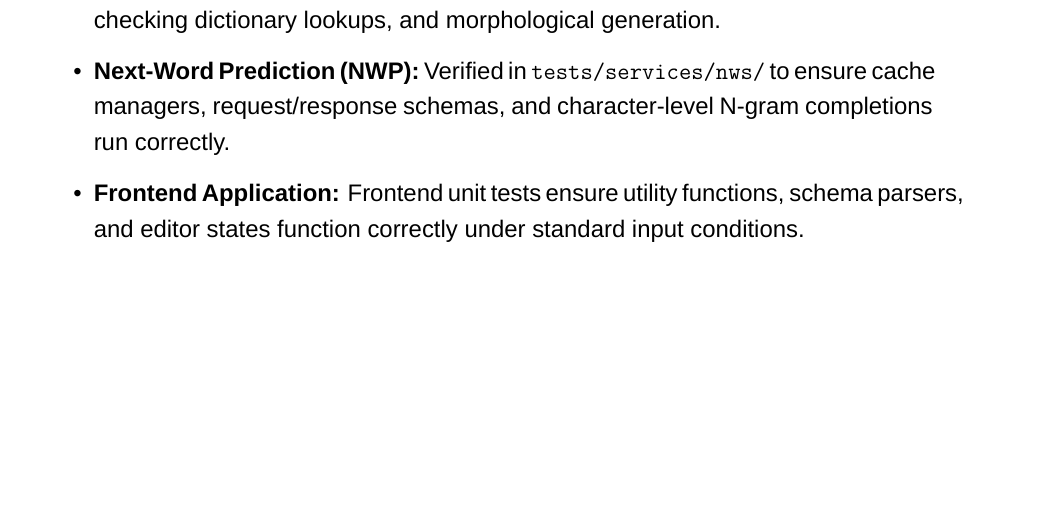
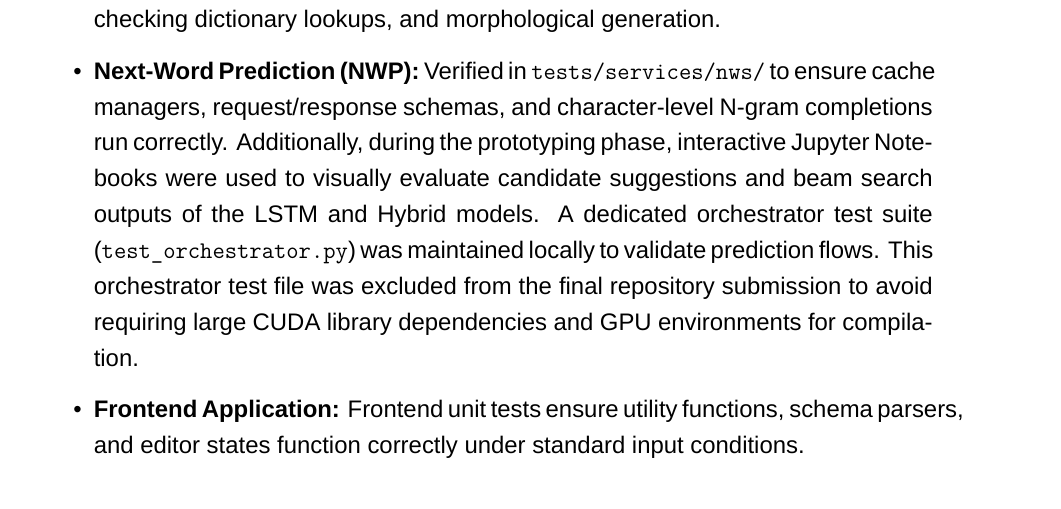
Before and after one commit to El-Maktab/baligh-documents, a LaTeX thesis (source/common-book/common-book.tex): part of page 23 of 33 before the commit and part of page 23 of 34 after it, cut so that both start at the same text, the shorter picture padded with empty space. Compiled offline with XeLaTeX.

Commit message:
feat: update nws testing part in ch5

```diff
--- a/source/common-book/common-book.tex
+++ b/source/common-book/common-book.tex
@@ -652,7 +652,7 @@ Each subsystem in Baligh is validated independently using automated unit tests t
         \item \textit{Fusion Layer:} Tested in \texttt{test\_fusion.py} to ensure overlap resolution works according to defined tier priorities (e.g., Tier 1 rules override Tier 3 statistical detections; overlapping spans of the same category are merged; duplicate sources are consolidated).
     \end{itemize}
     \item \textbf{Grammatical Error Correction (GEC):} Evaluated in \texttt{tests/services/gec/}. Tests cover ontology-guided candidate generation, alternative ranking engines, spell checking dictionary lookups, and morphological generation.
-    \item \textbf{Next-Word Prediction (NWP):} Verified in \texttt{tests/services/nws/} to ensure cache managers, request/response schemas, and character-level N-gram completions run correctly.
+    \item \textbf{Next-Word Prediction (NWP):} Verified in \texttt{tests/services/nws/} to ensure cache managers, request/response schemas, and character-level N-gram completions run correctly. Additionally, during the prototyping phase, interactive Jupyter Notebooks were used to visually evaluate candidate suggestions and beam search outputs of the LSTM and Hybrid models. A dedicated orchestrator test suite (\texttt{test\_orchestrator.py}) was maintained locally to validate prediction flows. This orchestrator test file was excluded from the final repository submission to avoid requiring large CUDA library dependencies and GPU environments for compilation.
     \item \textbf{Frontend Application:} Frontend unit tests ensure utility functions, schema parsers, and editor states function correctly under standard input conditions.
 \end{itemize}
 
```
Also changed, not shown: exports/team-5-baligh-booklet.pdf (deleted).
